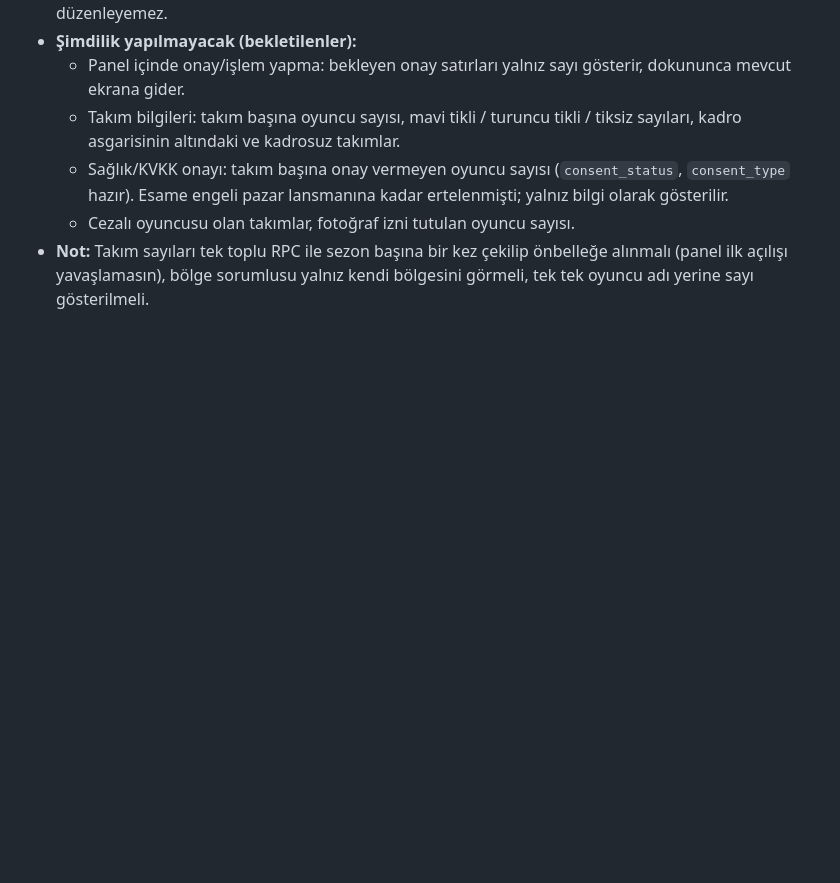
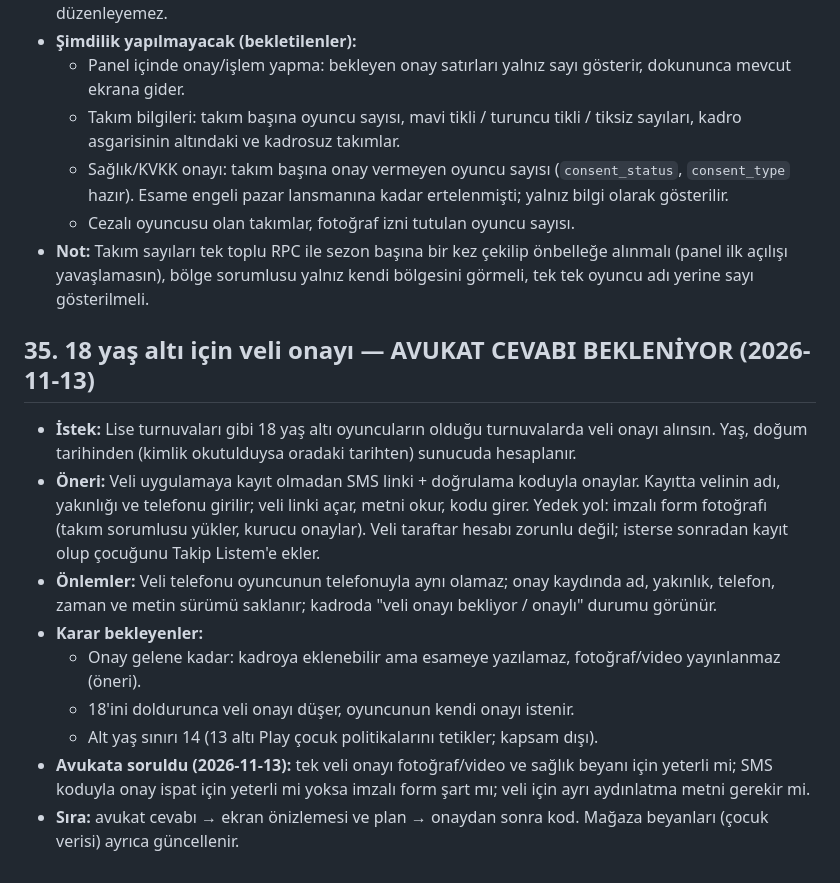
Before and after one commit to raifkeskin/football_tournament, a Markdown page: docs/gelistirme-notlari.md, the part around the change. GitHub-like rendering; blank space fills up the shorter version.

Commit message:
Geliştirme notu 35: 18 yaş altı veli onayı (avukat cevabı bekleniyor)
Co-Authored-By: Claude <noreply@anthropic.com>

```diff
--- a/docs/gelistirme-notlari.md
+++ b/docs/gelistirme-notlari.md
@@ -356,3 +356,14 @@ Uygulamada yapılan ve panele de dokunan değişiklikler buraya yazılır. Kulla
   - Sağlık/KVKK onayı: takım başına onay vermeyen oyuncu sayısı (`consent_status`, `consent_type` hazır). Esame engeli pazar lansmanına kadar ertelenmişti; yalnız bilgi olarak gösterilir.
   - Cezalı oyuncusu olan takımlar, fotoğraf izni tutulan oyuncu sayısı.
 - **Not:** Takım sayıları tek toplu RPC ile sezon başına bir kez çekilip önbelleğe alınmalı (panel ilk açılışı yavaşlamasın), bölge sorumlusu yalnız kendi bölgesini görmeli, tek tek oyuncu adı yerine sayı gösterilmeli.
+
+## 35. 18 yaş altı için veli onayı — AVUKAT CEVABI BEKLENİYOR (2026-11-13)
+- **İstek:** Lise turnuvaları gibi 18 yaş altı oyuncuların olduğu turnuvalarda veli onayı alınsın. Yaş, doğum tarihinden (kimlik okutulduysa oradaki tarihten) sunucuda hesaplanır.
+- **Öneri:** Veli uygulamaya kayıt olmadan SMS linki + doğrulama koduyla onaylar. Kayıtta velinin adı, yakınlığı ve telefonu girilir; veli linki açar, metni okur, kodu girer. Yedek yol: imzalı form fotoğrafı (takım sorumlusu yükler, kurucu onaylar). Veli taraftar hesabı zorunlu değil; isterse sonradan kayıt olup çocuğunu Takip Listem'e ekler.
+- **Önlemler:** Veli telefonu oyuncunun telefonuyla aynı olamaz; onay kaydında ad, yakınlık, telefon, zaman ve metin sürümü saklanır; kadroda "veli onayı bekliyor / onaylı" durumu görünür.
+- **Karar bekleyenler:**
+  - Onay gelene kadar: kadroya eklenebilir ama esameye yazılamaz, fotoğraf/video yayınlanmaz (öneri).
+  - 18'ini doldurunca veli onayı düşer, oyuncunun kendi onayı istenir.
+  - Alt yaş sınırı 14 (13 altı Play çocuk politikalarını tetikler; kapsam dışı).
+- **Avukata soruldu (2026-11-13):** tek veli onayı fotoğraf/video ve sağlık beyanı için yeterli mi; SMS koduyla onay ispat için yeterli mi yoksa imzalı form şart mı; veli için ayrı aydınlatma metni gerekir mi.
+- **Sıra:** avukat cevabı → ekran önizlemesi ve plan → onaydan sonra kod. Mağaza beyanları (çocuk verisi) ayrıca güncellenir.
```
